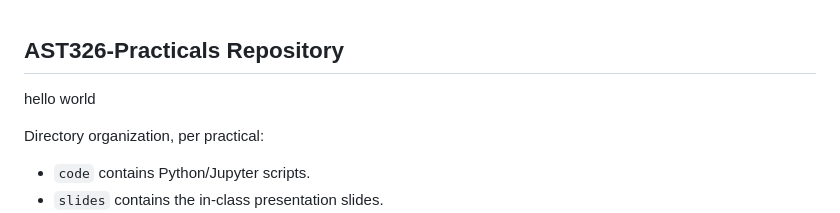
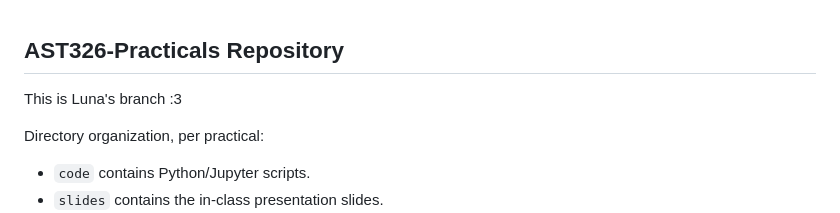
Before and after one commit to flypt7/AST326-Practicals, a Markdown page: README.md, the part around the change. GitHub-like rendering.

Commit message:
added branch

```diff
--- a/README.md
+++ b/README.md
@@ -1,7 +1,7 @@
 AST326-Practicals Repository
 -
 
-hello world
+This is Luna's branch :3
 
 Directory organization, per practical:
 - `code` contains Python/Jupyter scripts.
```
